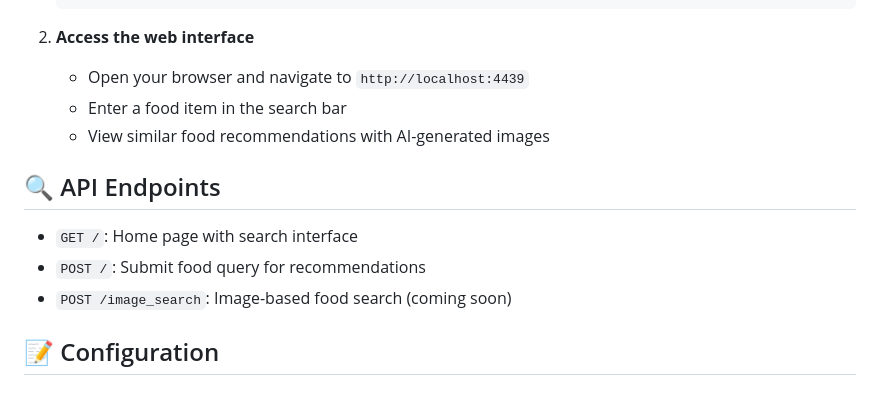
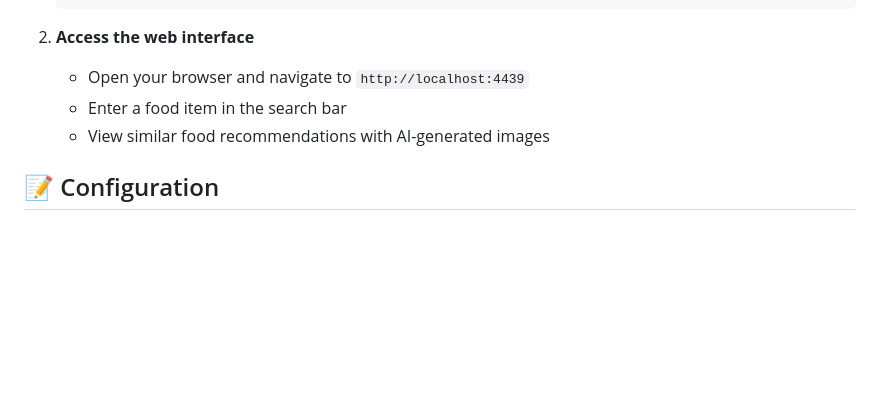
Before and after one commit to adityakommu/Flavor-Match, a Markdown page: README.md, the part around the change. GitHub-like rendering; blank space fills up the shorter version.

```diff
--- a/README.md
+++ b/README.md
@@ -88,12 +88,6 @@ FlavorMatch is an AI-powered food recommendation system that helps users discove
    - Enter a food item in the search bar
    - View similar food recommendations with AI-generated images
 
-## 🔍 API Endpoints
-
-- `GET /`: Home page with search interface
-- `POST /`: Submit food query for recommendations
-- `POST /image_search`: Image-based food search (coming soon)
-
 ## 📝 Configuration
 
 ### MongoDB Setup
```
